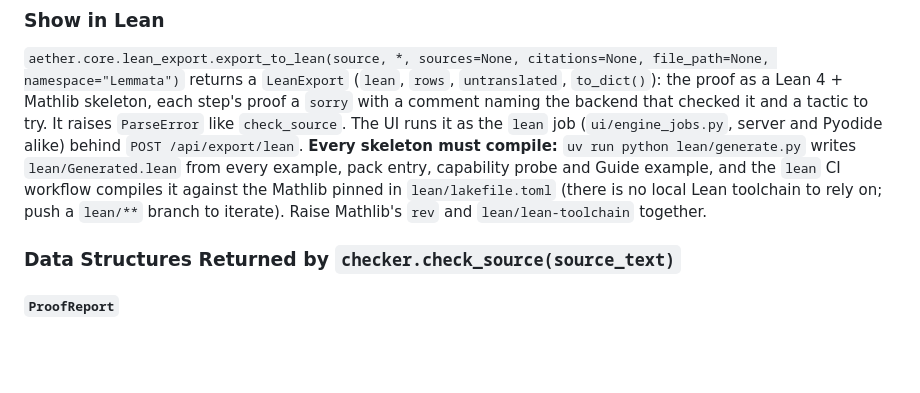
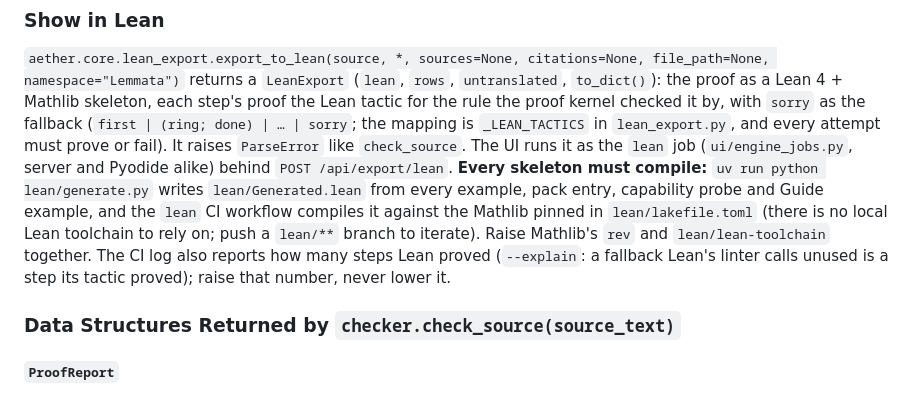
Before and after one commit to SamuelSmthSmth/lemmata, a Markdown page: AGENTS.md, the part around the change. GitHub-like rendering; blank space fills up the shorter version.

```diff
--- a/AGENTS.md
+++ b/AGENTS.md
@@ -109,15 +109,16 @@ way.
 `aether.core.lean_export.export_to_lean(source, *, sources=None, citations=None,
 file_path=None, namespace="Lemmata")` returns a `LeanExport` (`lean`, `rows`,
 `untranslated`, `to_dict()`): the proof as a Lean 4 + Mathlib skeleton, each
-step's proof a `sorry` with a comment naming the backend that checked it and a
-tactic to try. It raises `ParseError` like `check_source`. The UI runs it as the
+step's proof the Lean tactic for the rule the proof kernel checked it by, with
+`sorry` as the fallback (`first | (ring; done) | … | sorry`; the mapping is
+`_LEAN_TACTICS` in `lean_export.py`, and every attempt must prove or fail). It raises `ParseError` like `check_source`. The UI runs it as the
 `lean` job (`ui/engine_jobs.py`, server and Pyodide alike) behind
 `POST /api/export/lean`. **Every skeleton must compile:** `uv run python
 lean/generate.py` writes `lean/Generated.lean` from every example, pack entry,
 capability probe and Guide example, and the `lean` CI workflow compiles it
 against the Mathlib pinned in `lean/lakefile.toml` (there is no local Lean
 toolchain to rely on; push a `lean/**` branch to iterate). Raise Mathlib's
-`rev` and `lean/lean-toolchain` together.
+`rev` and `lean/lean-toolchain` together. The CI log also reports how many steps Lean proved (`--explain`: a fallback Lean's linter calls unused is a step its tactic proved); raise that number, never lower it.
 
 ### Data Structures Returned by `checker.check_source(source_text)`
 
```
Also changed, not shown: CHANGELOG.md (+7 -0 lines).
